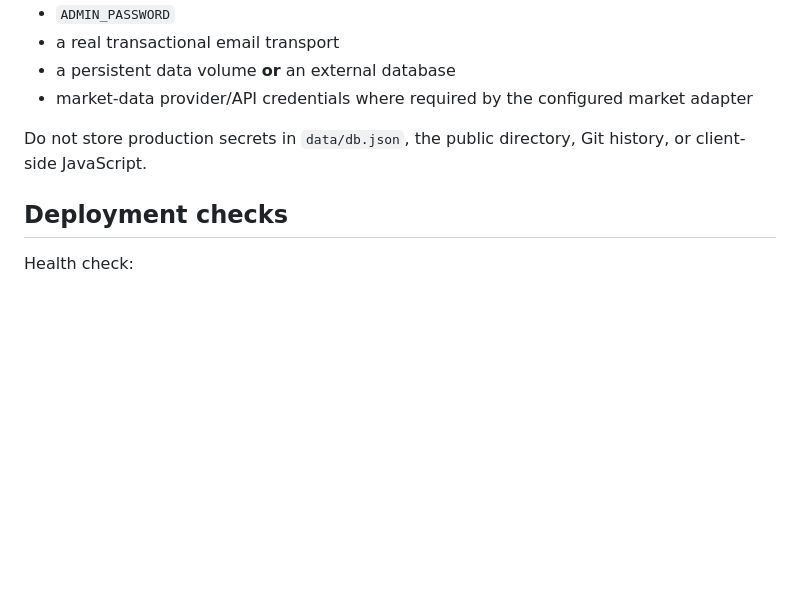
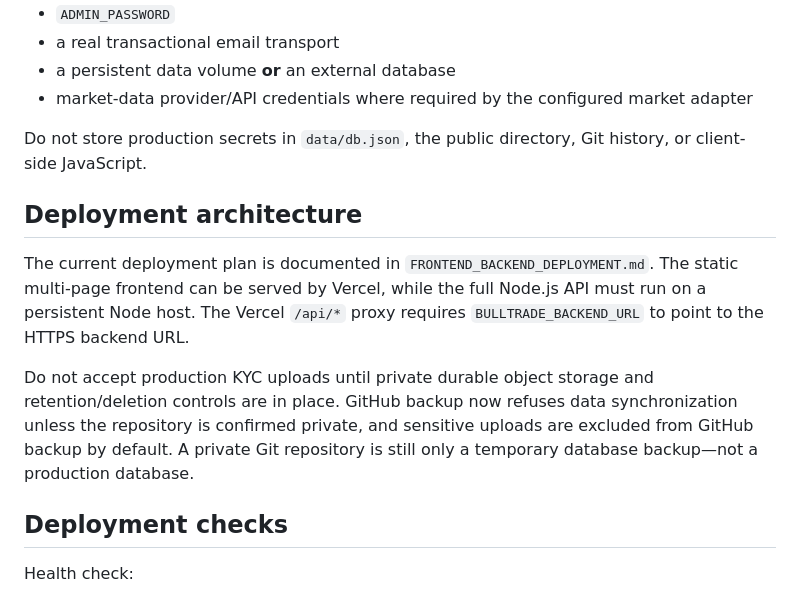
Before and after one commit to leephil1907-lab/bulltrade, a Markdown page: PRODUCTION_READINESS.md, the part around the change. GitHub-like rendering; blank space fills up the shorter version.

Commit message:
docs: connect deployment and customer-data safeguards

```diff
--- a/PRODUCTION_READINESS.md
+++ b/PRODUCTION_READINESS.md
@@ -75,6 +75,19 @@ At minimum configure:
 
 Do not store production secrets in `data/db.json`, the public directory, Git history, or client-side JavaScript.
 
+## Deployment architecture
+
+The current deployment plan is documented in `FRONTEND_BACKEND_DEPLOYMENT.md`.
+The static multi-page frontend can be served by Vercel, while the full Node.js
+API must run on a persistent Node host. The Vercel `/api/*` proxy requires
+`BULLTRADE_BACKEND_URL` to point to the HTTPS backend URL.
+
+Do not accept production KYC uploads until private durable object storage and
+retention/deletion controls are in place. GitHub backup now refuses data
+synchronization unless the repository is confirmed private, and sensitive
+uploads are excluded from GitHub backup by default. A private Git repository
+is still only a temporary database backup—not a production database.
+
 ## Deployment checks
 
 Health check:
```
